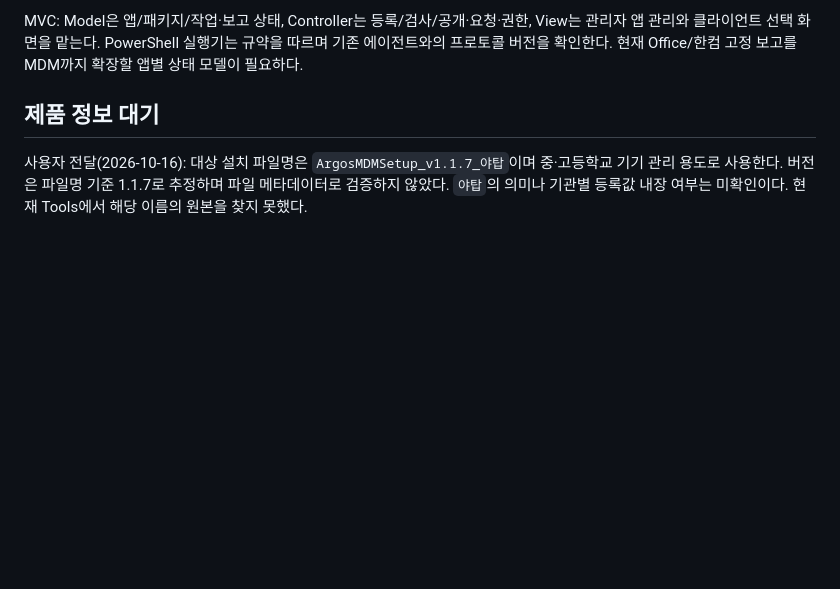
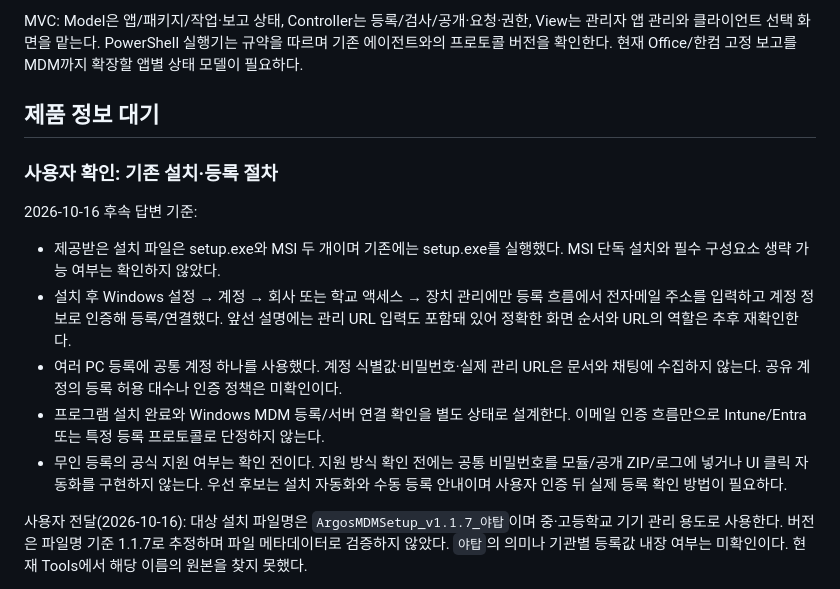
Before and after one commit to jobchoi/duct-tape, a Markdown page: docs/V2_MDM_START.md, the part around the change. Rendered like a GitHub page; blank space fills up the shorter version.

Commit message:
docs: clarify shared-account Windows MDM enrollment workflow

```diff
--- a/docs/V2_MDM_START.md
+++ b/docs/V2_MDM_START.md
@@ -20,6 +20,16 @@ MVC: Model은 앱/패키지/작업·보고 상태, Controller는 등록/검사/
 
 ## 제품 정보 대기
 
+### 사용자 확인: 기존 설치·등록 절차
+
+2026-10-16 후속 답변 기준:
+
+- 제공받은 설치 파일은 setup.exe와 MSI 두 개이며 기존에는 setup.exe를 실행했다. MSI 단독 설치와 필수 구성요소 생략 가능 여부는 확인하지 않았다.
+- 설치 후 Windows 설정 → 계정 → 회사 또는 학교 액세스 → 장치 관리에만 등록 흐름에서 전자메일 주소를 입력하고 계정 정보로 인증해 등록/연결했다. 앞선 설명에는 관리 URL 입력도 포함돼 있어 정확한 화면 순서와 URL의 역할은 추후 재확인한다.
+- 여러 PC 등록에 공통 계정 하나를 사용했다. 계정 식별값·비밀번호·실제 관리 URL은 문서와 채팅에 수집하지 않는다. 공유 계정의 등록 허용 대수나 인증 정책은 미확인이다.
+- 프로그램 설치 완료와 Windows MDM 등록/서버 연결 확인을 별도 상태로 설계한다. 이메일 인증 흐름만으로 Intune/Entra 또는 특정 등록 프로토콜로 단정하지 않는다.
+- 무인 등록의 공식 지원 여부는 확인 전이다. 지원 방식 확인 전에는 공통 비밀번호를 모듈/공개 ZIP/로그에 넣거나 UI 클릭 자동화를 구현하지 않는다. 우선 후보는 설치 자동화와 수동 등록 안내이며 사용자 인증 뒤 실제 등록 확인 방법이 필요하다.
+
 사용자 전달(2026-10-16): 대상 설치 파일명은 `ArgosMDMSetup_v1.1.7_야탑`이며 중·고등학교 기기 관리 용도로 사용한다. 버전은 파일명 기준 1.1.7로 추정하며 파일 메타데이터로 검증하지 않았다. `야탑`의 의미나 기관별 등록값 내장 여부는 미확인이다. 현재 Tools에서 해당 이름의 원본을 찾지 못했다.
 
 - 설치 파일 확장자(EXE/MSI), 실제 원본 경로 및 검증된 버전.
```
Also changed, not shown: docs/WORK_HISTORY.md (+1 -0 lines).
